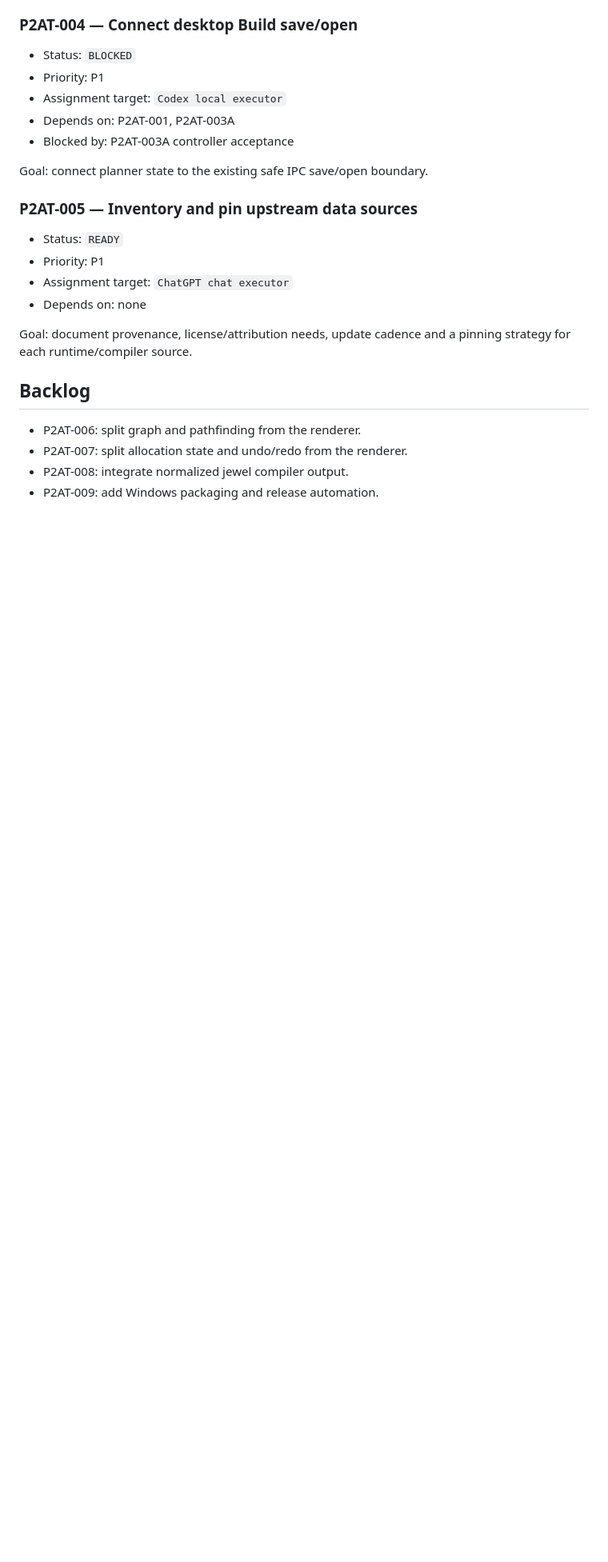
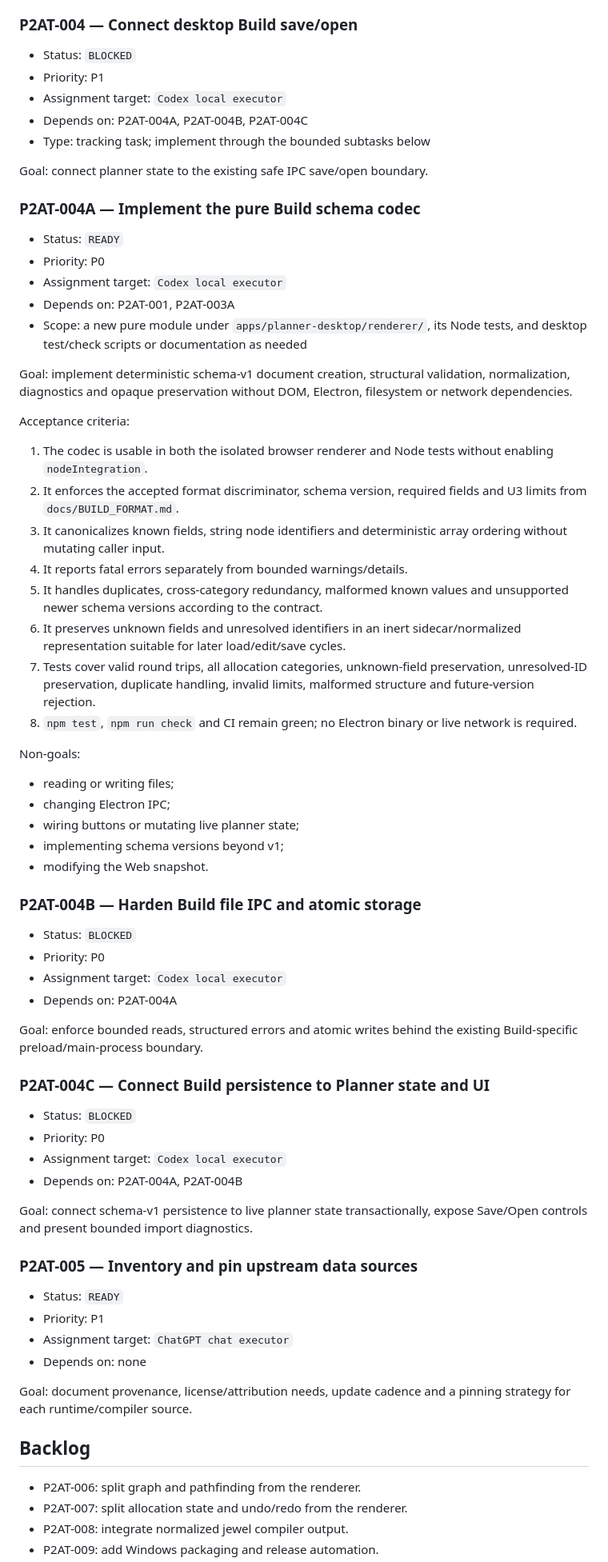
Before and after one commit to bibilabu-bot/poe2-agent-tools, a Markdown page: docs/TASKS.md, the part around one of its changes. Shown at 80% size. Rendered like a GitHub page; blank space fills up the shorter version.

Commit message:
docs(project): accept P2AT-003A and split persistence work

```diff
--- a/docs/TASKS.md
+++ b/docs/TASKS.md
@@ -128,10 +129,57 @@ Acceptance criteria:
 - Status: `BLOCKED`
 - Priority: P1
 - Assignment target: `Codex local executor`
-- Depends on: P2AT-001, P2AT-003A
-- Blocked by: P2AT-003A controller acceptance
+- Depends on: P2AT-004A, P2AT-004B, P2AT-004C
+- Type: tracking task; implement through the bounded subtasks below
 
 Goal: connect planner state to the existing safe IPC save/open boundary.
+
+### P2AT-004A — Implement the pure Build schema codec
+
+- Status: `READY`
+- Priority: P0
+- Assignment target: `Codex local executor`
+- Depends on: P2AT-001, P2AT-003A
+- Scope: a new pure module under `apps/planner-desktop/renderer/`, its Node tests, and desktop test/check scripts or documentation as needed
+
+Goal: implement deterministic schema-v1 document creation, structural validation, normalization, diagnostics and opaque preservation without DOM, Electron, filesystem or network dependencies.
+
+Acceptance criteria:
+
+1. The codec is usable in both the isolated browser renderer and Node tests without enabling `nodeIntegration`.
+2. It enforces the accepted format discriminator, schema version, required fields and U3 limits from `docs/BUILD_FORMAT.md`.
+3. It canonicalizes known fields, string node identifiers and deterministic array ordering without mutating caller input.
+4. It reports fatal errors separately from bounded warnings/details.
+5. It handles duplicates, cross-category redundancy, malformed known values and unsupported newer schema versions according to the contract.
+6. It preserves unknown fields and unresolved identifiers in an inert sidecar/normalized representation suitable for later load/edit/save cycles.
+7. Tests cover valid round trips, all allocation categories, unknown-field preservation, unresolved-ID preservation, duplicate handling, invalid limits, malformed structure and future-version rejection.
+8. `npm test`, `npm run check` and CI remain green; no Electron binary or live network is required.
+
+Non-goals:
+
+- reading or writing files;
+- changing Electron IPC;
+- wiring buttons or mutating live planner state;
+- implementing schema versions beyond v1;
+- modifying the Web snapshot.
+
+### P2AT-004B — Harden Build file IPC and atomic storage
+
+- Status: `BLOCKED`
+- Priority: P0
+- Assignment target: `Codex local executor`
+- Depends on: P2AT-004A
+
+Goal: enforce bounded reads, structured errors and atomic writes behind the existing Build-specific preload/main-process boundary.
+
+### P2AT-004C — Connect Build persistence to Planner state and UI
+
+- Status: `BLOCKED`
+- Priority: P0
+- Assignment target: `Codex local executor`
+- Depends on: P2AT-004A, P2AT-004B
+
+Goal: connect schema-v1 persistence to live planner state transactionally, expose Save/Open controls and present bounded import diagnostics.
 
 ### P2AT-005 — Inventory and pin upstream data sources
 
```
Also changed, not shown: other parts of docs/TASKS.md (+2 -1 lines), docs/PROJECT_STATUS.md (+1 -1 lines).
